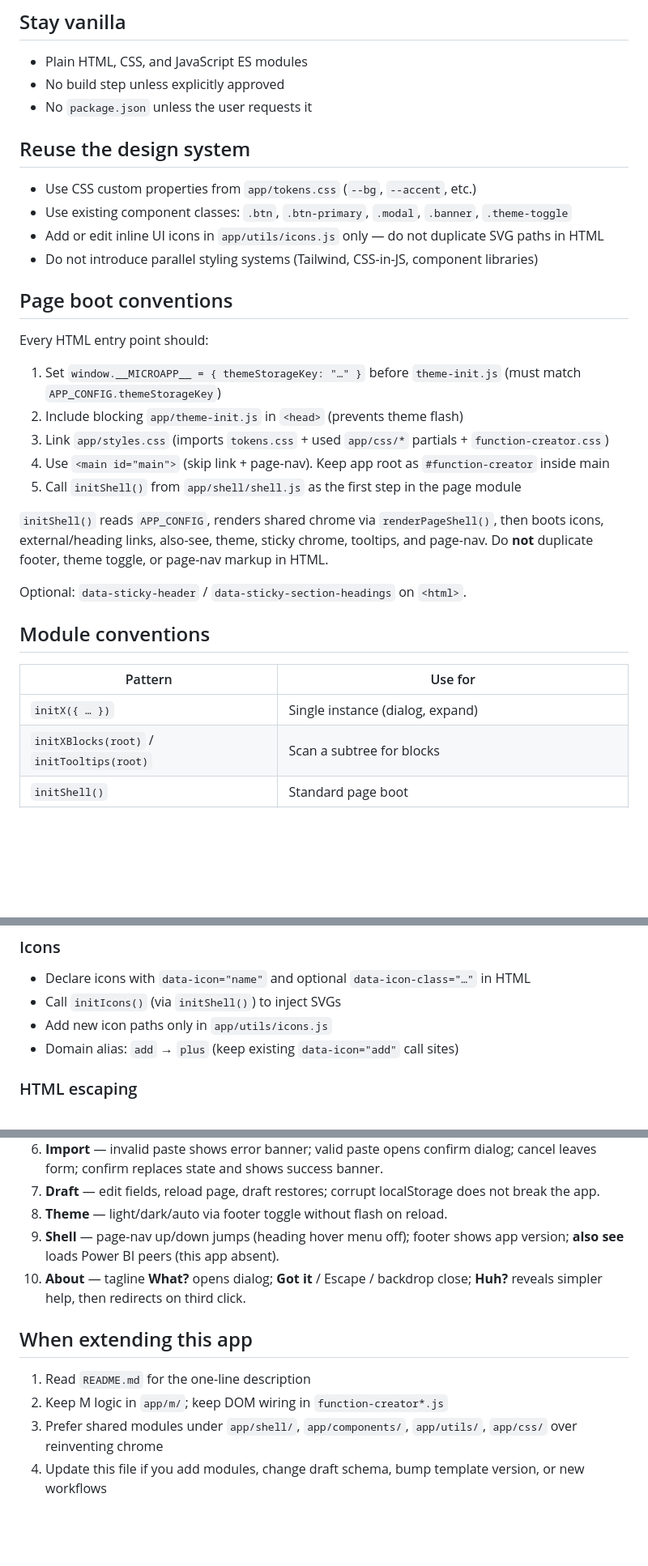
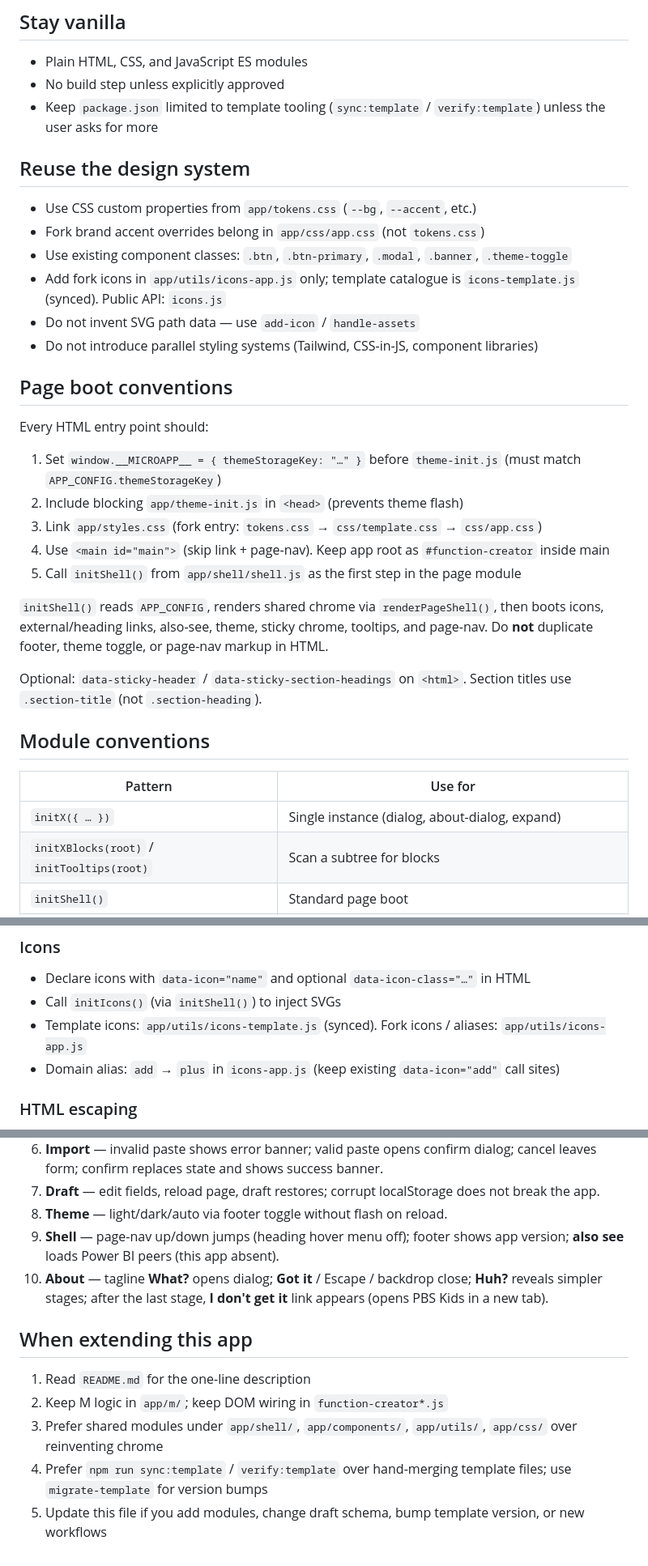
Before and after one commit to filcuk/pqm-function-creator, a Markdown page: AGENTS.md, 3 parts joined by grey strips. Shown at 81% size. Drawn GitHub-style; blank space fills up the shorter version.

```diff
--- a/AGENTS.md
+++ b/AGENTS.md
@@ -42,13 +45,15 @@ Prefer the simplest approach that fits the existing template.
 
 - Plain HTML, CSS, and JavaScript ES modules
 - No build step unless explicitly approved
-- No `package.json` unless the user requests it
+- Keep `package.json` limited to template tooling (`sync:template` / `verify:template`) unless the user asks for more
 
 ## Reuse the design system
 
 - Use CSS custom properties from `app/tokens.css` (`--bg`, `--accent`, etc.)
+- Fork brand accent overrides belong in `app/css/app.css` (not `tokens.css`)
 - Use existing component classes: `.btn`, `.btn-primary`, `.modal`, `.banner`, `.theme-toggle`
-- Add or edit inline UI icons in `app/utils/icons.js` only — do not duplicate SVG paths in HTML
+- Add fork icons in `app/utils/icons-app.js` only; template catalogue is `icons-template.js` (synced). Public API: `icons.js`
+- Do not invent SVG path data — use `add-icon` / `handle-assets`
 - Do not introduce parallel styling systems (Tailwind, CSS-in-JS, component libraries)
 
 ## Page boot conventions
@@ -57,19 +62,19 @@ Every HTML entry point should:
 
 1. Set `window.__MICROAPP__ = { themeStorageKey: "…" }` before `theme-init.js` (must match `APP_CONFIG.themeStorageKey`)
 2. Include blocking `app/theme-init.js` in `<head>` (prevents theme flash)
-3. Link `app/styles.css` (imports `tokens.css` + used `app/css/*` partials + `function-creator.css`)
+3. Link `app/styles.css` (fork entry: `tokens.css` → `css/template.css` → `css/app.css`)
 4. Use `<main id="main">` (skip link + page-nav). Keep app root as `#function-creator` inside main
 5. Call `initShell()` from `app/shell/shell.js` as the first step in the page module
 
 `initShell()` reads `APP_CONFIG`, renders shared chrome via `renderPageShell()`, then boots icons, external/heading links, also-see, theme, sticky chrome, tooltips, and page-nav. Do **not** duplicate footer, theme toggle, or page-nav markup in HTML.
 
-Optional: `data-sticky-header` / `data-sticky-section-headings` on `<html>`.
+Optional: `data-sticky-header` / `data-sticky-section-headings` on `<html>`. Section titles use `.section-title` (not `.section-heading`).
 
 ## Module conventions
 
 | Pattern | Use for |
 | -------- | ------- |
-| `initX({ … })` | Single instance (dialog, expand) |
+| `initX({ … })` | Single instance (dialog, about-dialog, expand) |
 | `initXBlocks(root)` / `initTooltips(root)` | Scan a subtree for blocks |
 | `initShell()` | Standard page boot |
 | `setHidden(el, hidden)` | Toggle visibility — always sets **both** `.hidden` class and `hidden` attribute |
@@ -89,8 +94,8 @@ Always use `setHidden()` from `app/utils/dom.js` when showing/hiding elements pr
 
 - Declare icons with `data-icon="name"` and optional `data-icon-class="…"` in HTML
 - Call `initIcons()` (via `initShell()`) to inject SVGs
-- Add new icon paths only in `app/utils/icons.js`
-- Domain alias: `add` → `plus` (keep existing `data-icon="add"` call sites)
+- Template icons: `app/utils/icons-template.js` (synced). Fork icons / aliases: `app/utils/icons-app.js`
+- Domain alias: `add` → `plus` in `icons-app.js` (keep existing `data-icon="add"` call sites)
 
 ### HTML escaping
 
@@ -148,11 +155,12 @@ Run with `npx serve .` and verify:
 7. **Draft** — edit fields, reload page, draft restores; corrupt localStorage does not break the app.
 8. **Theme** — light/dark/auto via footer toggle without flash on reload.
 9. **Shell** — page-nav up/down jumps (heading hover menu off); footer shows app version; **also see** loads Power BI peers (this app absent).
-10. **About** — tagline **What?** opens dialog; **Got it** / Escape / backdrop close; **Huh?** reveals simpler help, then redirects on third click.
+10. **About** — tagline **What?** opens dialog; **Got it** / Escape / backdrop close; **Huh?** reveals simpler stages; after the last stage, **I don't get it** link appears (opens PBS Kids in a new tab).
 
 ## When extending this app
 
 1. Read `README.md` for the one-line description
 2. Keep M logic in `app/m/`; keep DOM wiring in `function-creator*.js`
 3. Prefer shared modules under `app/shell/`, `app/components/`, `app/utils/`, `app/css/` over reinventing chrome
-4. Update this file if you add modules, change draft schema, bump template version, or new workflows
+4. Prefer `npm run sync:template` / `verify:template` over hand-merging template files; use `migrate-template` for version bumps
+5. Update this file if you add modules, change draft schema, bump template version, or new workflows
```
Also changed, not shown: other parts of AGENTS.md (+16 -11 lines).
